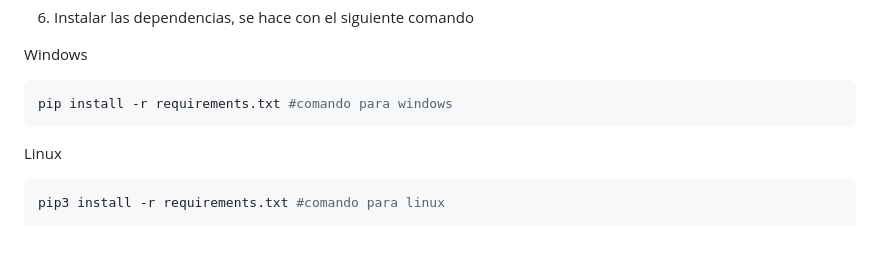
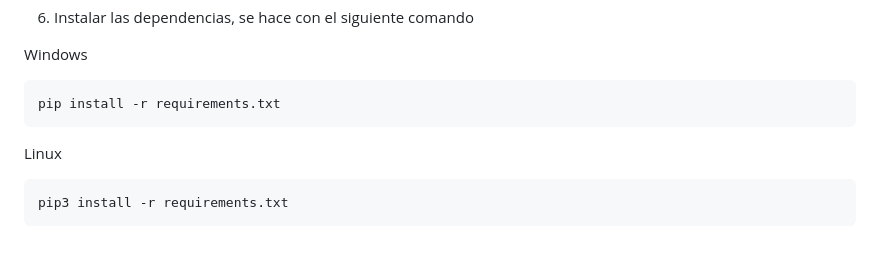
Before and after one commit to yeguezn/Sistema-de-Clave-Unica-con-API-para-la-Gestion-de-Autenticacion-de-Aplicaciones-de-la-UNERG, a Markdown page: README.md, the part around the change printed below. Drawn GitHub-style.

````diff
--- a/README.md
+++ b/README.md
@@ -76,11 +79,11 @@ cd ..
 Windows
 
 ```bash
-pip install -r requirements.txt #comando para windows
+pip install -r requirements.txt
 ```
 
 Linux
 
 ```bash
-pip3 install -r requirements.txt #comando para linux
+pip3 install -r requirements.txt
 ```
````
Also changed, not shown: other parts of README.md (+3 -0 lines).
